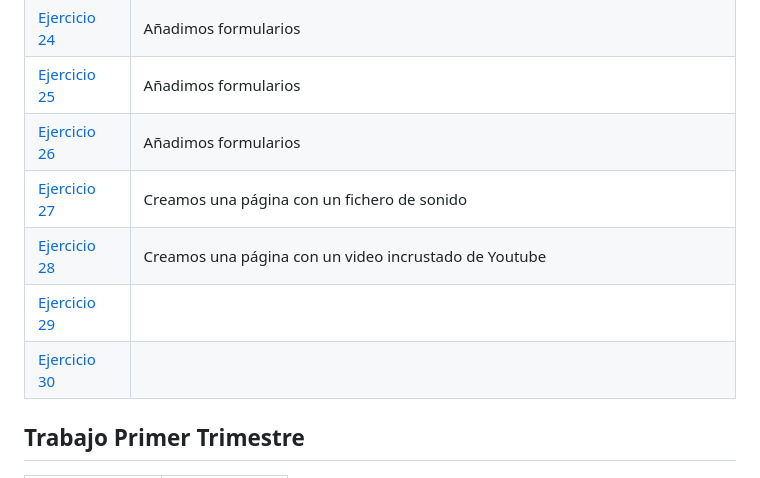
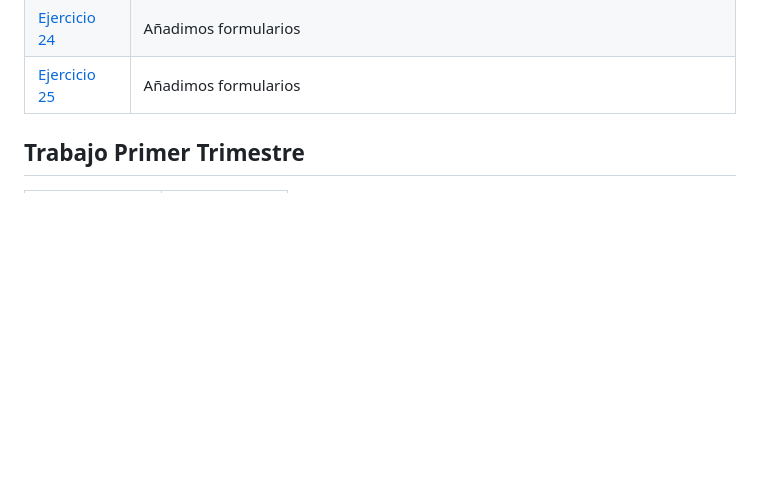
Before and after one commit to Ale866862/LLMM, a Markdown page: README.md, the part around the change. GitHub-like rendering; blank space fills up the shorter version.

Commit message:
Remove Ejercicio 26 to 30 from README
Removed entries for Ejercicio 26 to 30 from the README.

```diff
--- a/README.md
+++ b/README.md
@@ -30,11 +30,6 @@
 | [Ejercicio 23](Ejercicio23.html) | Añadimos  iFrame |
 | [Ejercicio 24](Ejercicio24.html) | Añadimos formularios |
 | [Ejercicio 25](Ejercicio25.html) | Añadimos formularios |
-| [Ejercicio 26](Ejercicio26/Ejercicio26.html) | Añadimos formularios |
-| [Ejercicio 27](Ejercicio27/Ejercicio27.html) | Creamos una página con un fichero de sonido |
-| [Ejercicio 28](/Ejercicio28.html) | Creamos una página con un video incrustado de Youtube |
-| [Ejercicio 29](Ejercicio29.html) |  |
-| [Ejercicio 30](Ejercicio30.html) |  |
 
 
 ## Trabajo Primer Trimestre
```
